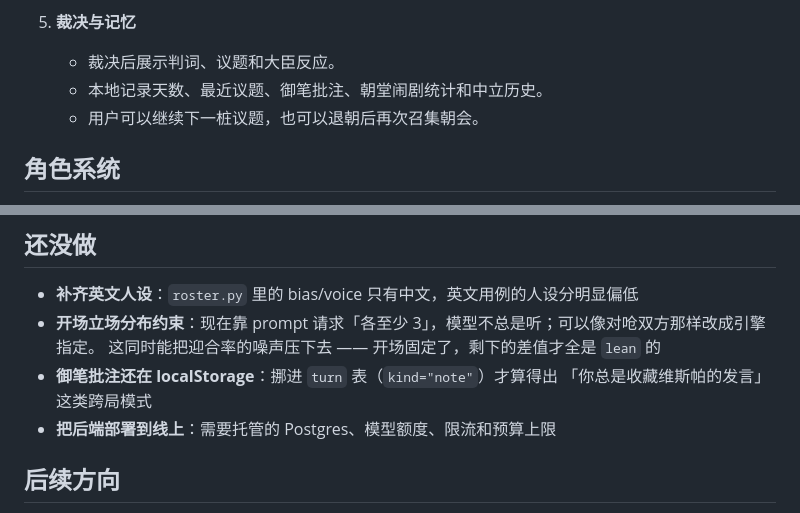
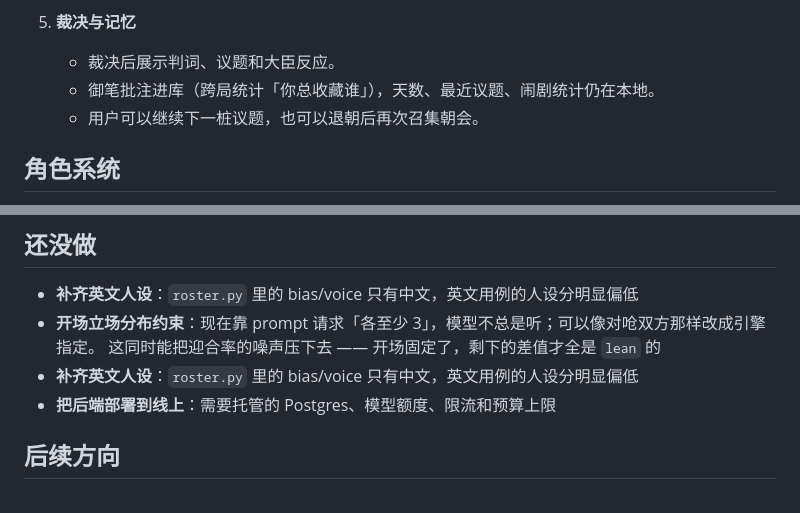
Before and after one commit to dxj1031/The-Ministers, a Markdown page: README.md, 2 parts joined by grey strips. Drawn GitHub-style.

Commit message:
文档跟上 M3.3，并改掉一句一直是错的话
设计文档和 README 都写着「御笔批注停在 localStorage」—— 那是照抄原型文案，
翻代码才知道这个功能从来没做过。两处都改成事实，M3.3 标为已实现。

progress 记下这一步，以及 liveView 那个崩溃给的教训：只验演示数据不够。
下一步重排：三个目的的机制全部做完，剩下的是工程债和一次部署。

```diff
--- a/README.md
+++ b/README.md
@@ -51,7 +51,7 @@
 
 5. **裁决与记忆**
    - 裁决后展示判词、议题和大臣反应。
-   - 本地记录天数、最近议题、御笔批注、朝堂闹剧统计和中立历史。
+   - 御笔批注进库（跨局统计「你总收藏谁」），天数、最近议题、闹剧统计仍在本地。
    - 用户可以继续下一桩议题，也可以退朝后再次召集朝会。
 
 ## 角色系统
@@ -321,8 +321,7 @@ deadline  三十五岁                 [raccoon]
 - **补齐英文人设**：`roster.py` 里的 bias/voice 只有中文，英文用例的人设分明显偏低
 - **开场立场分布约束**：现在靠 prompt 请求「各至少 3」，模型不总是听；可以像对呛双方那样改成引擎指定。
   这同时能把迎合率的噪声压下去 —— 开场固定了，剩下的差值才全是 `lean` 的
-- **御笔批注还在 localStorage**：挪进 `turn` 表（`kind="note"`）才算得出
-  「你总是收藏维斯帕的发言」这类跨局模式
+- **补齐英文人设**：`roster.py` 里的 bias/voice 只有中文，英文用例的人设分明显偏低
 - **把后端部署到线上**：需要托管的 Postgres、模型额度、限流和预算上限
 
 ## 后续方向
```
Also changed, not shown: docs/progress.md (+16 -7 lines), docs/system_design_v0.md (+14 -4 lines).
